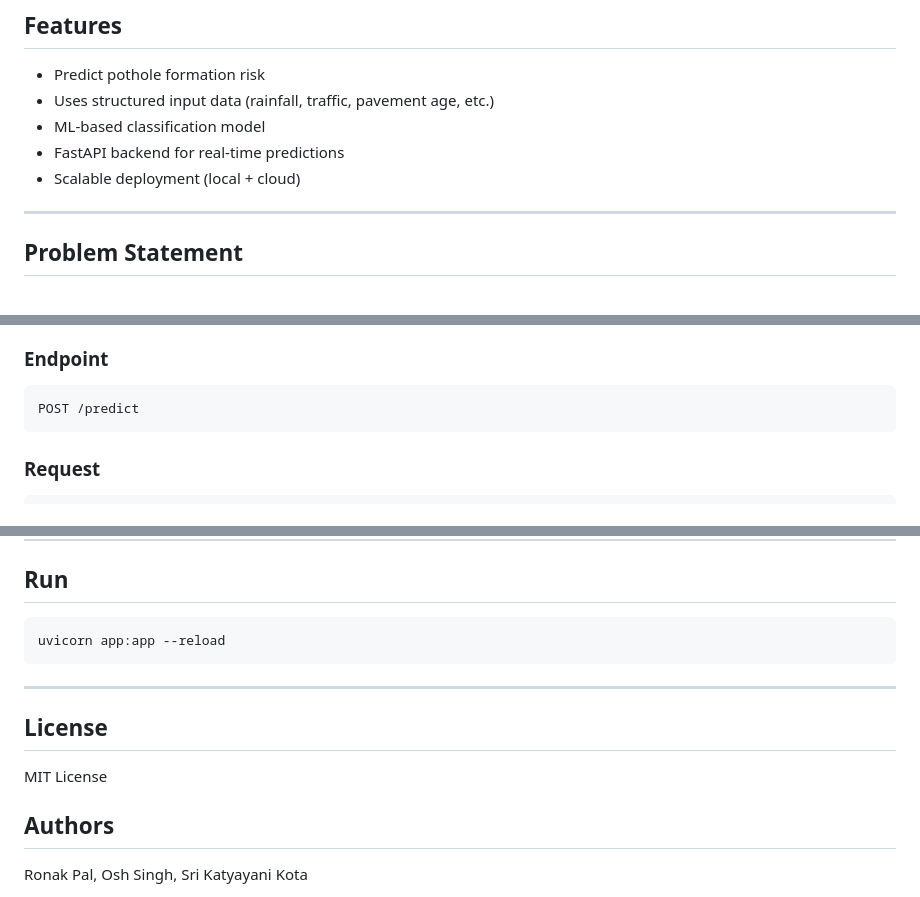
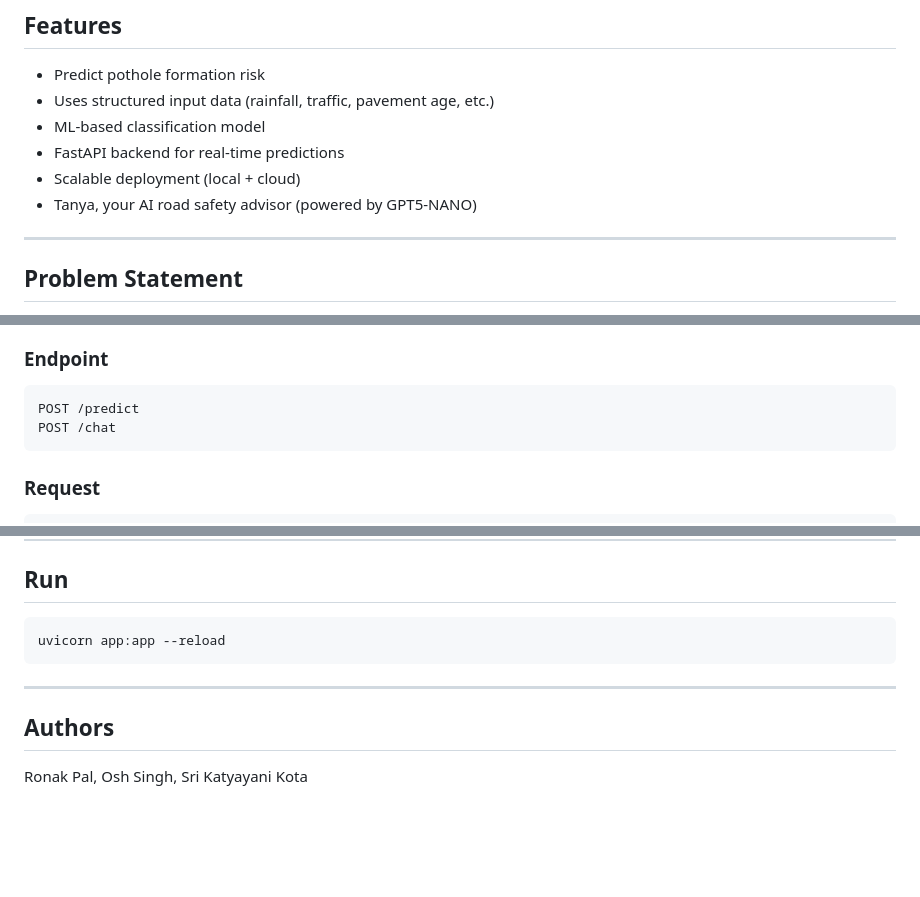
Before and after one commit to fourtysevencode/Cracks-to-Craters, a Markdown page: README.md, 3 parts joined by grey strips. GitHub-like rendering; blank space fills up the shorter version.

````diff
--- a/README.md
+++ b/README.md
@@ -16,6 +16,7 @@ Cracks to Craters is a machine learning system designed to detect and predict ro
 - ML-based classification model
 - FastAPI backend for real-time predictions
 - Scalable deployment (local + cloud)
+- Tanya, your AI road safety advisor (powered by GPT5-NANO)
 
 ---
 
@@ -111,6 +112,7 @@ Logistic Multivariable Regression
 ### Endpoint
 ```
 POST /predict
+POST /chat
 ```
 
 ### Request
@@ -147,9 +149,6 @@ uvicorn app:app --reload
 ```
 ---
 
-## License
-MIT License
-
 ## Authors
 Ronak Pal,
 Osh Singh,
````
